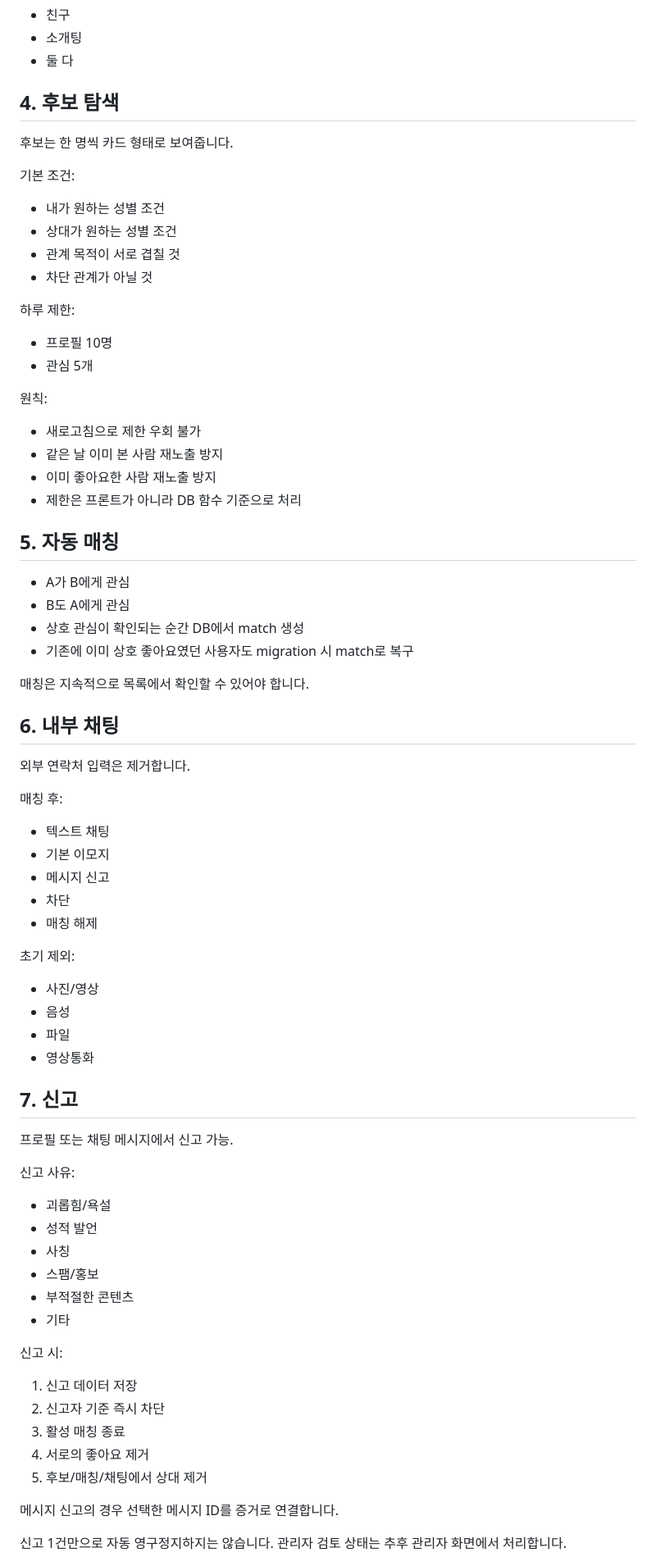
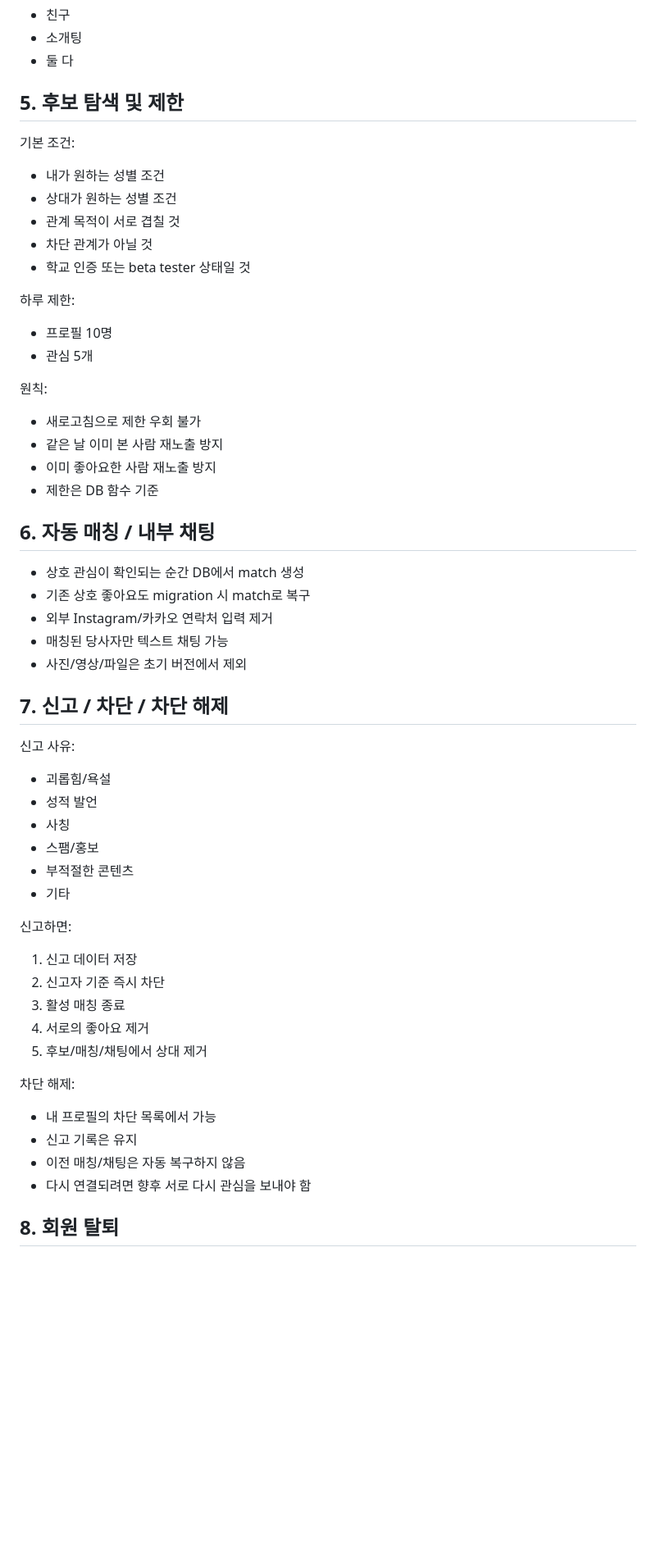
Before and after one commit to usernameisuser11/everytimematch, a Markdown page: PRODUCT_DECISIONS.md, the part around one of its changes. Shown at 82% size. GitHub-like rendering; blank space fills up the shorter version.

Commit message:
docs: add school verification and unblock decisions

```diff
--- a/PRODUCT_DECISIONS.md
+++ b/PRODUCT_DECISIONS.md
@@ -52,15 +70,14 @@
 - 소개팅
 - 둘 다
 
-## 4. 후보 탐색
-
-후보는 한 명씩 카드 형태로 보여줍니다.
+## 5. 후보 탐색 및 제한
 
 기본 조건:
 - 내가 원하는 성별 조건
 - 상대가 원하는 성별 조건
 - 관계 목적이 서로 겹칠 것
 - 차단 관계가 아닐 것
+- 학교 인증 또는 beta tester 상태일 것
 
 하루 제한:
 - 프로필 10명
@@ -70,37 +87,17 @@
 - 새로고침으로 제한 우회 불가
 - 같은 날 이미 본 사람 재노출 방지
 - 이미 좋아요한 사람 재노출 방지
-- 제한은 프론트가 아니라 DB 함수 기준으로 처리
+- 제한은 DB 함수 기준
 
-## 5. 자동 매칭
+## 6. 자동 매칭 / 내부 채팅
 
-- A가 B에게 관심
-- B도 A에게 관심
 - 상호 관심이 확인되는 순간 DB에서 match 생성
-- 기존에 이미 상호 좋아요였던 사용자도 migration 시 match로 복구
+- 기존 상호 좋아요도 migration 시 match로 복구
+- 외부 Instagram/카카오 연락처 입력 제거
+- 매칭된 당사자만 텍스트 채팅 가능
+- 사진/영상/파일은 초기 버전에서 제외
 
-매칭은 지속적으로 목록에서 확인할 수 있어야 합니다.
-
-## 6. 내부 채팅
-
-외부 연락처 입력은 제거합니다.
-
-매칭 후:
-- 텍스트 채팅
-- 기본 이모지
-- 메시지 신고
-- 차단
-- 매칭 해제
-
-초기 제외:
-- 사진/영상
-- 음성
-- 파일
-- 영상통화
-
-## 7. 신고
-
-프로필 또는 채팅 메시지에서 신고 가능.
+## 7. 신고 / 차단 / 차단 해제
 
 신고 사유:
 - 괴롭힘/욕설
@@ -110,15 +107,18 @@
 - 부적절한 콘텐츠
 - 기타
 
-신고 시:
+신고하면:
 1. 신고 데이터 저장
 2. 신고자 기준 즉시 차단
 3. 활성 매칭 종료
 4. 서로의 좋아요 제거
 5. 후보/매칭/채팅에서 상대 제거
 
-메시지 신고의 경우 선택한 메시지 ID를 증거로 연결합니다.
+차단 해제:
+- 내 프로필의 차단 목록에서 가능
+- 신고 기록은 유지
+- 이전 매칭/채팅은 자동 복구하지 않음
+- 다시 연결되려면 향후 서로 다시 관심을 보내야 함
 
-신고 1건만으로 자동 영구정지하지는 않습니다.
-관리자 검토 상태는 추후 관리자 화면에서 처리합니다.
+## 8. 회원 탈퇴
 
```
Also changed, not shown: other parts of PRODUCT_DECISIONS.md (+24 -30 lines).
